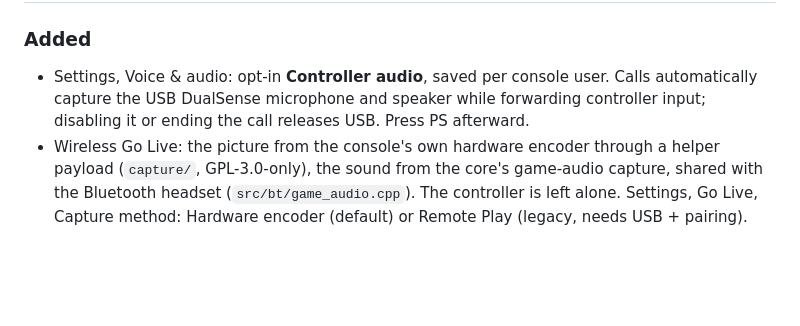
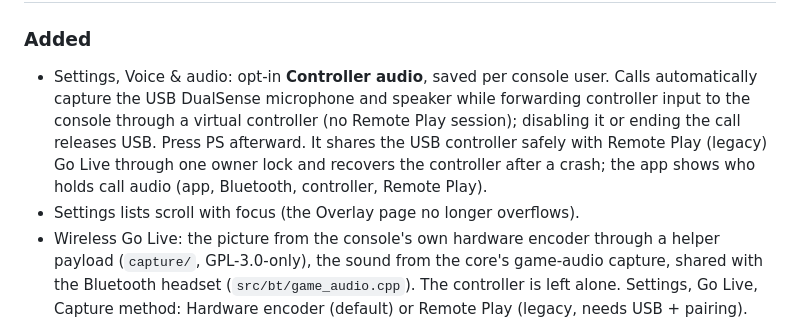
Before and after one commit to abhi245y/ps5-discord, a Markdown page: CHANGELOG.md, the part around the change. Rendered like a GitHub page; blank space fills up the shorter version.

Commit message:
docs(changelog): controller audio ownership and settings scrolling

```diff
--- a/CHANGELOG.md
+++ b/CHANGELOG.md
@@ -9,7 +9,12 @@ All notable changes to this project are documented here. The format follows
 ### Added
 - Settings, Voice & audio: opt-in **Controller audio**, saved per console user. Calls
   automatically capture the USB DualSense microphone and speaker while forwarding
-  controller input; disabling it or ending the call releases USB. Press PS afterward.
+  controller input to the console through a virtual controller (no Remote Play session);
+  disabling it or ending the call releases USB. Press PS afterward. It shares the USB
+  controller safely with Remote Play (legacy) Go Live through one owner lock and recovers the
+  controller after a crash; the app shows who holds call audio (app, Bluetooth, controller,
+  Remote Play).
+- Settings lists scroll with focus (the Overlay page no longer overflows).
 - Wireless Go Live: the picture from the console's own hardware encoder through a helper payload
   (`capture/`, GPL-3.0-only), the sound from the core's game-audio capture, shared with the
   Bluetooth headset (`src/bt/game_audio.cpp`). The controller is left alone. Settings, Go Live,
```
